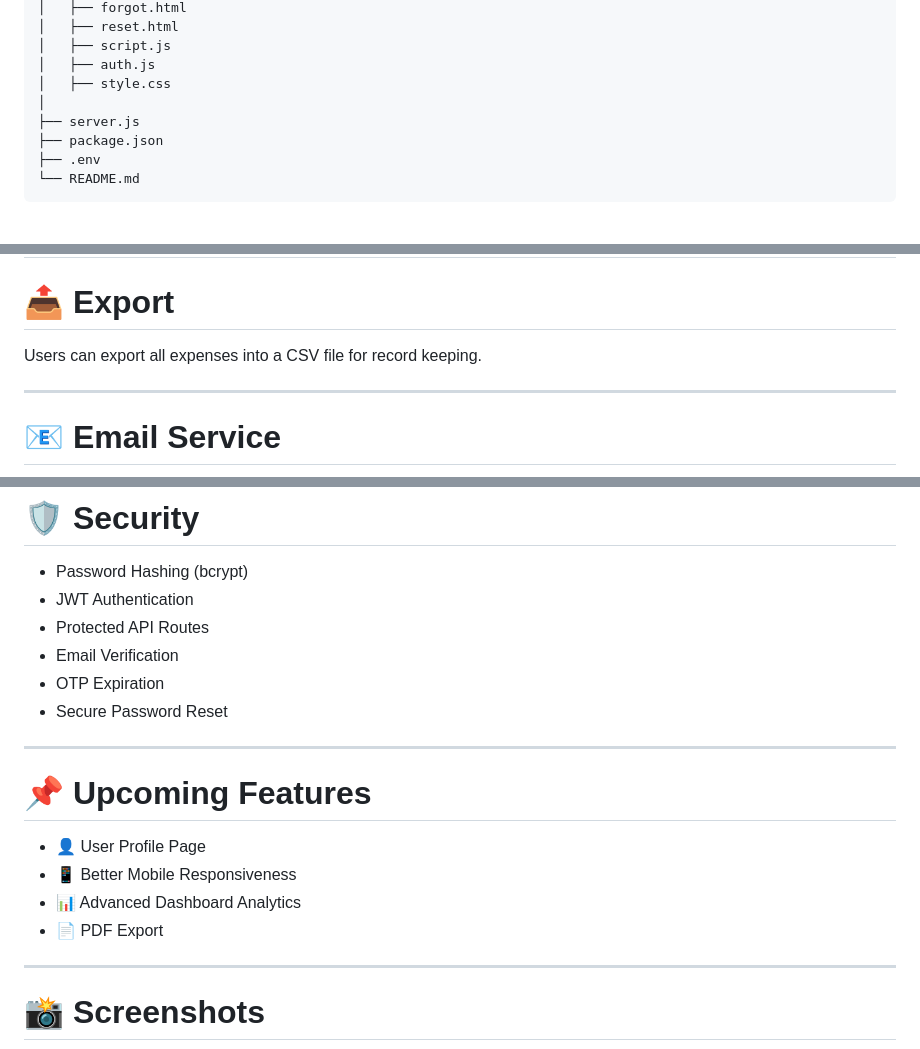
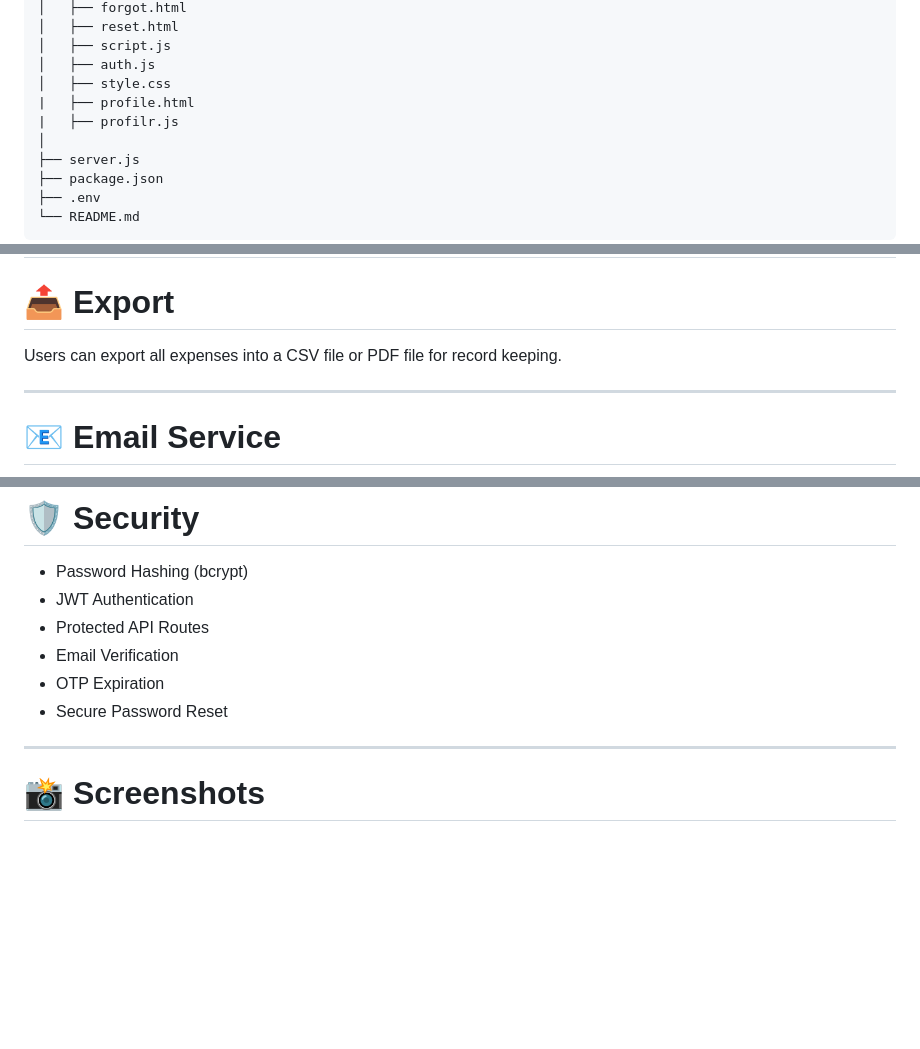
Before and after one commit to rajput899/expense-tracker, a Markdown page: README.md, 3 parts joined by grey strips. GitHub-like rendering; blank space fills up the shorter version.

Commit message:
Update README with new files and feature changes
Added profile.html and profilr.js to the project structure. Updated export feature to support PDF file format. Removed upcoming features section.

```diff
--- a/README.md
+++ b/README.md
@@ -88,6 +88,8 @@ expense-tracker/
 │   ├── script.js
 │   ├── auth.js
 │   ├── style.css
+|   ├── profile.html
+|   ├── profilr.js
 │
 ├── server.js
 ├── package.json
@@ -181,7 +183,7 @@ The dashboard includes
 
 # 📤 Export
 
-Users can export all expenses into a CSV file for record keeping.
+Users can export all expenses into a CSV file or PDF file for record keeping.
 
 ---
 
@@ -199,16 +201,6 @@ OTP emails are delivered using the **Brevo Email API**.
 - Email Verification
 - OTP Expiration
 - Secure Password Reset
-
----
-
-# 📌 Upcoming Features
-
-- 👤 User Profile Page
-- 📱 Better Mobile Responsiveness
-- 📊 Advanced Dashboard Analytics
-- 📄 PDF Export
-
 
 ---
 
```
Also changed, not shown: other parts of README.md (+1 -1 lines).
